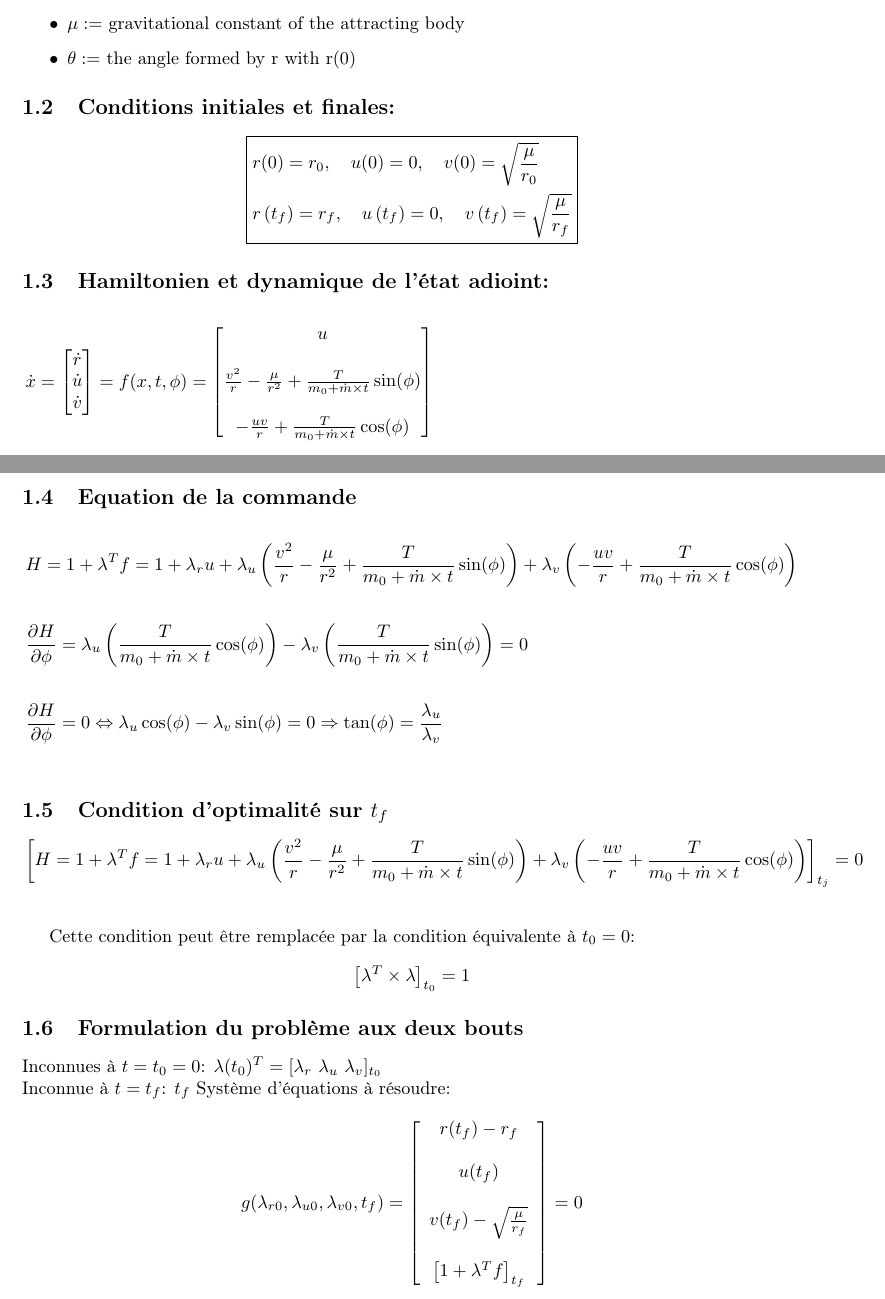
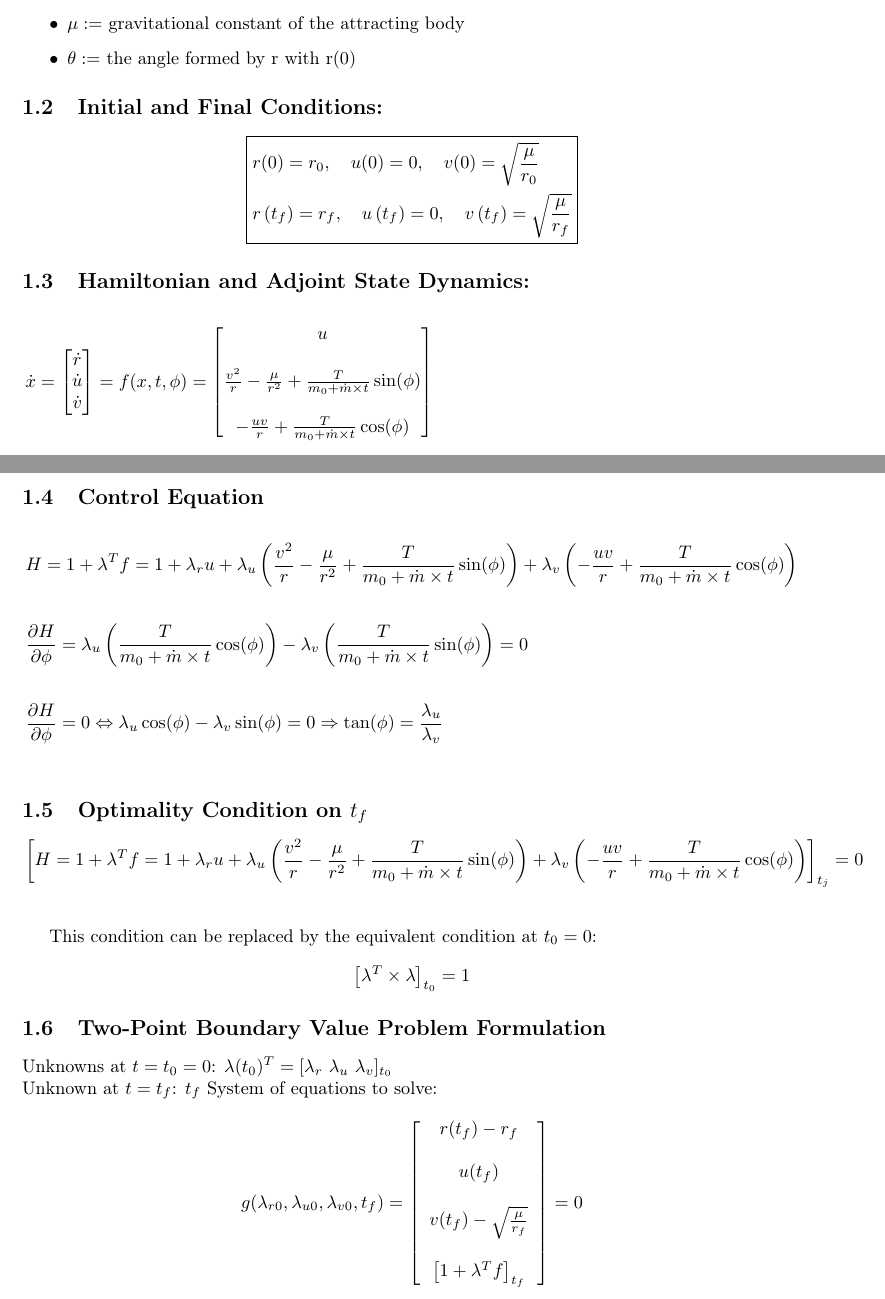
Before and after one commit to FlorentGerbaud/numerical-solution-of-the-optimal-orbit-transfer-problem-in-the-plane, a LaTeX document (Satellites/Rapport.tex): two parts of pages 3 and 4 of 12, joined at a grey line, cut so that both start at the same text. Compiled offline with pdfLaTeX.

Commit message:
final Rapport

```diff
--- a/Satellites/Rapport.tex
+++ b/Satellites/Rapport.tex
@@ -151,14 +151,14 @@
 		\item $\theta := $ the angle formed by r with r(0)
 	\end{itemize}
 
-		\subsection{Conditions initiales et finales:}
+	\subsection{Initial and Final Conditions:}
 	\[ \boxed{\begin{aligned}
 			& r(0)=r_0, \quad u(0)=0, \quad v(0)=\sqrt{\frac{\mu}{r_0}} \\
 			& r\left(t_f\right)=r_f, \quad u\left(t_f\right)=0, \quad v\left(t_f\right)=\sqrt{\frac{\mu}{r_f}}
 	\end{aligned}} \]
 
 
-		\subsection{Hamiltonien et dynamique de l'état adioint:}
+	\subsection{Hamiltonian and Adjoint State Dynamics:}
 	\begin{align*}
 		& \dot{x}=\begin{bmatrix}
 			\dot{r} \\
@@ -184,28 +184,28 @@
 		\end{bmatrix}
 	\end{align*}
 
-		\subsection{Equation de la commande}
+	\subsection{Control Equation}
 	\begin{align*}
 		& H=1+\lambda^T f=1+\lambda_r u+\lambda_u\left(\frac{v^2}{r}-\frac{\mu}{r^2}+\frac{T}{m_0+\dot{m} \times t} \sin (\phi)\right)+\lambda_v\left(-\frac{u v}{r}+\frac{T}{m_0+\dot{m} \times t} \cos (\phi)\right) \\ \\
 		& \frac{\partial H}{\partial \phi}=\lambda_u\left(\frac{T}{m_0+\dot{m} \times t} \cos (\phi)\right)-\lambda_v\left(\frac{T}{m_0+\dot{m} \times t} \sin (\phi)\right)=0 \\ \\
 		& \frac{\partial H}{\partial \phi}=0 \Leftrightarrow \lambda_u \cos (\phi)-\lambda_v \sin (\phi)=0 \Rightarrow \tan (\phi)=\frac{\lambda_u}{\lambda_v} \\
 	\end{align*}
 
-		\subsection{Condition d'optimalité sur $t_f$}
+	\subsection{Optimality Condition on $t_f$}
 	\[
 	\\
 	\left[H=1+\lambda^T f=1+\lambda_r u+\lambda_u\left(\frac{v^2}{r}-\frac{\mu}{r^2}+\frac{T}{m_0+\dot{m} \times t} \sin (\phi)\right)+\lambda_v\left(-\frac{u v}{r}+\frac{T}{m_0+\dot{m} \times t} \cos (\phi)\right)\right]_{t_j}=0
 	\\ \] \newline
 
-		Cette condition peut être remplacée par la condition équivalente à $t_0=0$:
+	This condition can be replaced by the equivalent condition at $t_0=0$:
 	\[
 	\left[\lambda^T \times \lambda\right]_{t_0}=1
 	\]
 
-		\subsection{Formulation du problème aux deux bouts}
-		Inconnues à $t=t_0=0$: $\lambda(t_0)^T = [\lambda_r \ \lambda_u \ \lambda_v]_{t_0}$ \\
-		Inconnue à $t=t_f$: $t_f$
-		Système d'équations à résoudre:
+	\subsection{Two-Point Boundary Value Problem Formulation}
+	Unknowns at $t=t_0=0$: $\lambda(t_0)^T = [\lambda_r \ \lambda_u \ \lambda_v]_{t_0}$ \\
+	Unknown at $t=t_f$: $t_f$
+	System of equations to solve:
 	\begin{align*}
 		g(\lambda_{r0}, \lambda_{u0}, \lambda_{v0}, t_f) &= \left[\begin{array}{c}
 			r(t_f) - r_f \\ \\
```
Also changed, not shown: Satellites/Rapport.pdf, Satellites/Rapport.tex (3 more changed lines), 7 other files. Lines whose indentation alone changed are shown as unchanged.
